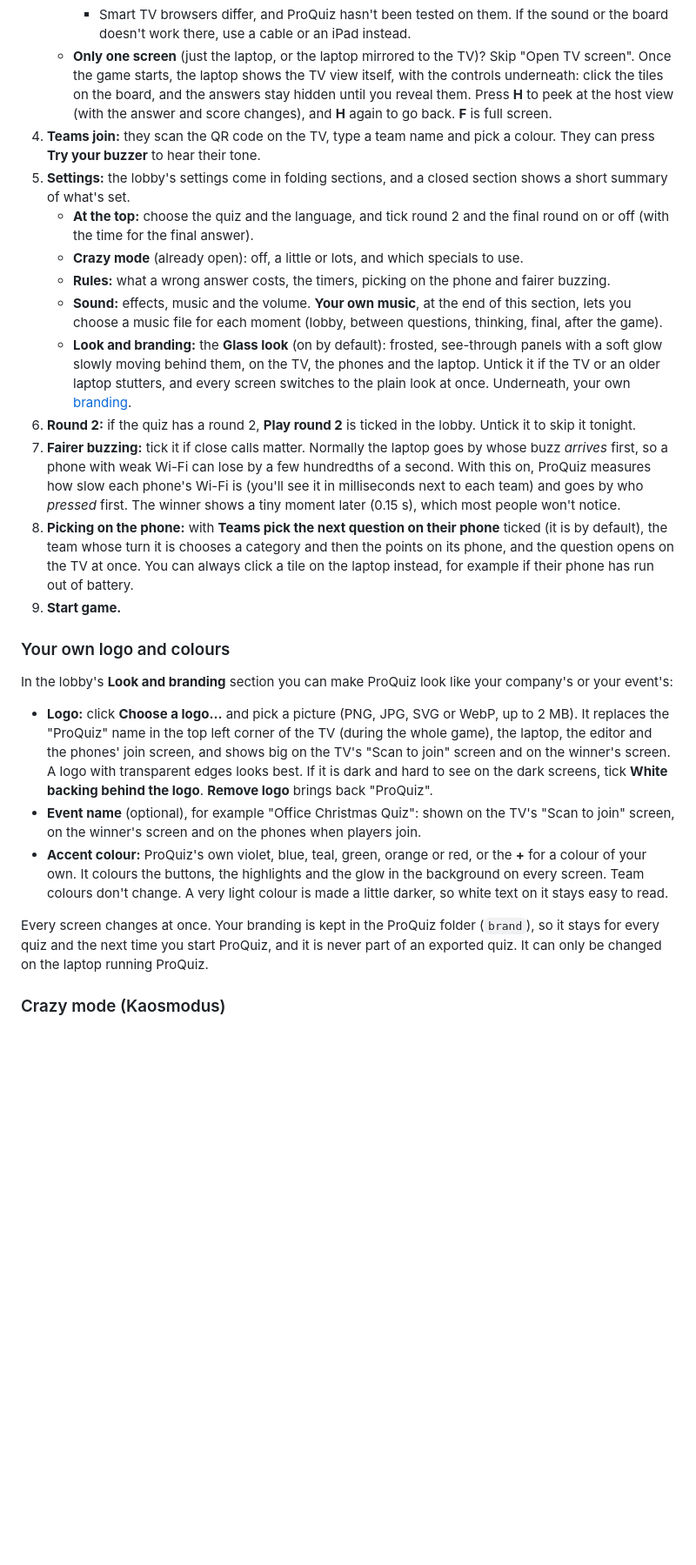
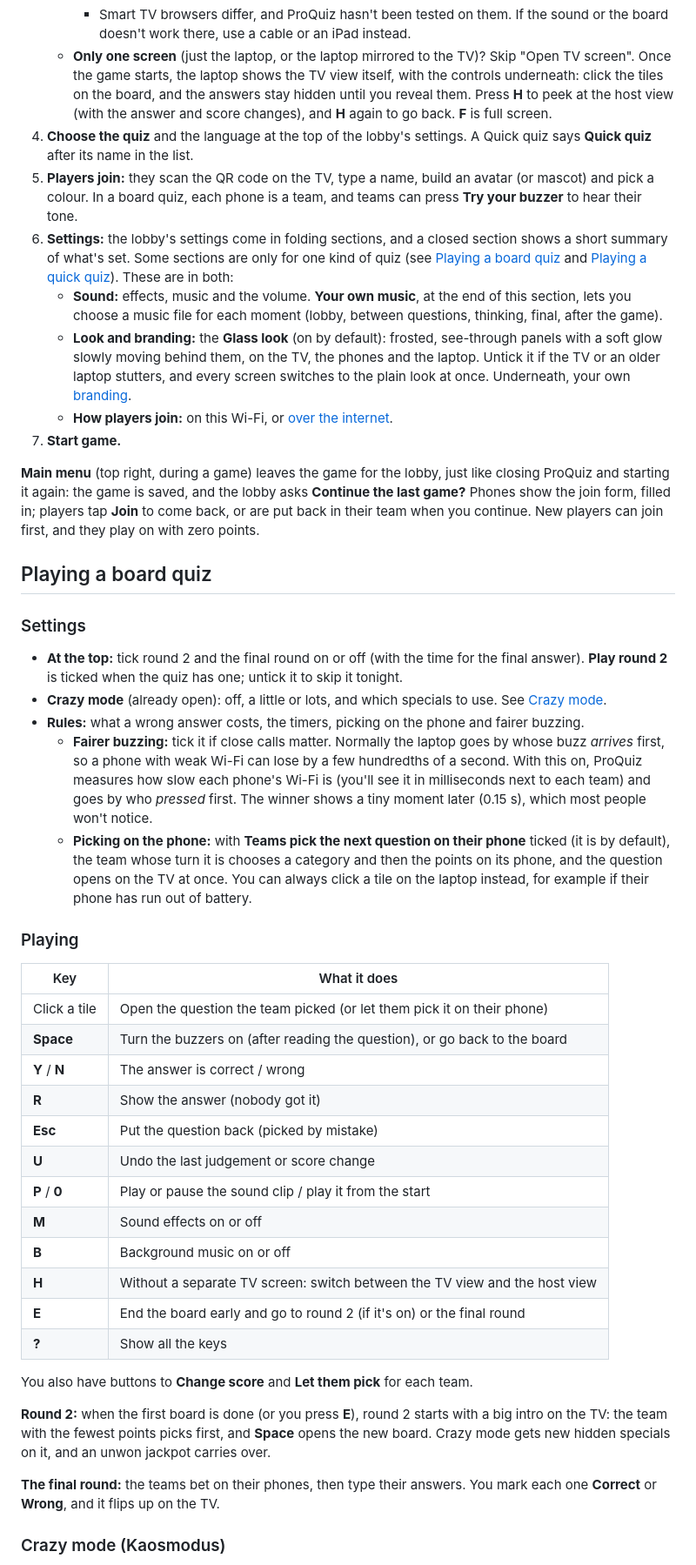
Before and after one commit to dbugger85/proquiz, a Markdown page: README.md, the part around one of its changes. Shown at 87% size. Rendered like a GitHub page; blank space fills up the shorter version.

```diff
--- a/README.md
+++ b/README.md
@@ -102,27 +142,48 @@ Download the zip for your computer from the [latest release](https://github.com/
      - **Apple TV** has no web browser. Open the TV address on an iPhone, iPad or Mac, then use **Screen Mirroring** (AirPlay) to send it to the Apple TV. Turn the iPhone or iPad sideways, and keep it plugged in. Mirroring shows the picture a split second late, but that doesn't change who buzzed first.
      - Smart TV browsers differ, and ProQuiz hasn't been tested on them. If the sound or the board doesn't work there, use a cable or an iPad instead.
    - **Only one screen** (just the laptop, or the laptop mirrored to the TV)? Skip "Open TV screen". Once the game starts, the laptop shows the TV view itself, with the controls underneath: click the tiles on the board, and the answers stay hidden until you reveal them. Press **H** to peek at the host view (with the answer and score changes), and **H** again to go back. **F** is full screen.
-4. **Teams join:** they scan the QR code on the TV, type a team name and pick a colour. They can press **Try your buzzer** to hear their tone.
-5. **Settings:** the lobby's settings come in folding sections, and a closed section shows a short summary of what's set.
-   - **At the top:** choose the quiz and the language, and tick round 2 and the final round on or off (with the time for the final answer).
-   - **Crazy mode** (already open): off, a little or lots, and which specials to use.
-   - **Rules:** what a wrong answer costs, the timers, picking on the phone and fairer buzzing.
+4. **Choose the quiz** and the language at the top of the lobby's settings. A Quick quiz says **Quick quiz** after its name in the list.
+5. **Players join:** they scan the QR code on the TV, type a name, build an avatar (or mascot) and pick a colour. In a board quiz, each phone is a team, and teams can press **Try your buzzer** to hear their tone.
+6. **Settings:** the lobby's settings come in folding sections, and a closed section shows a short summary of what's set. Some sections are only for one kind of quiz (see [Playing a board quiz](#playing-a-board-quiz) and [Playing a quick quiz](#playing-a-quick-quiz)). These are in both:
    - **Sound:** effects, music and the volume. **Your own music**, at the end of this section, lets you choose a music file for each moment (lobby, between questions, thinking, final, after the game).
    - **Look and branding:** the **Glass look** (on by default): frosted, see-through panels with a soft glow slowly moving behind them, on the TV, the phones and the laptop. Untick it if the TV or an older laptop stutters, and every screen switches to the plain look at once. Underneath, your own [branding](#your-own-logo-and-colours).
-6. **Round 2:** if the quiz has a round 2, **Play round 2** is ticked in the lobby. Untick it to skip it tonight.
-7. **Fairer buzzing:** tick it if close calls matter. Normally the laptop goes by whose buzz *arrives* first, so a phone with weak Wi-Fi can lose by a few hundredths of a second. With this on, ProQuiz measures how slow each phone's Wi-Fi is (you'll see it in milliseconds next to each team) and goes by who *pressed* first. The winner shows a tiny moment later (0.15 s), which most people won't notice.
-8. **Picking on the phone:** with **Teams pick the next question on their phone** ticked (it is by default), the team whose turn it is chooses a category and then the points on its phone, and the question opens on the TV at once. You can always click a tile on the laptop instead, for example if their phone has run out of battery.
-9. **Start game.**
+   - **How players join:** on this Wi-Fi, or [over the internet](#playing-with-people-elsewhere).
+7. **Start game.**
 
-### Your own logo and colours
+**Main menu** (top right, during a game) leaves the game for the lobby, just like closing ProQuiz and starting it again: the game is saved, and the lobby asks **Continue the last game?** Phones show the join form, filled in; players tap **Join** to come back, or are put back in their team when you continue. New players can join first, and they play on with zero points.
 
-In the lobby's **Look and branding** section you can make ProQuiz look like your company's or your event's:
+## Playing a board quiz
 
-- **Logo:** click **Choose a logo…** and pick a picture (PNG, JPG, SVG or WebP, up to 2 MB). It replaces the "ProQuiz" name in the top left corner of the TV (during the whole game), the laptop, the editor and the phones' join screen, and shows big on the TV's "Scan to join" screen and on the winner's screen. A logo with transparent edges looks best. If it is dark and hard to see on the dark screens, tick **White backing behind the logo**. **Remove logo** brings back "ProQuiz".
-- **Event name** (optional), for example "Office Christmas Quiz": shown on the TV's "Scan to join" screen, on the winner's screen and on the phones when players join.
-- **Accent colour:** ProQuiz's own violet, blue, teal, green, orange or red, or the **+** for a colour of your own. It colours the buttons, the highlights and the glow in the background on every screen. Team colours don't change. A very light colour is made a little darker, so white text on it stays easy to read.
+### Settings
 
-Every screen changes at once. Your branding is kept in the ProQuiz folder (`brand`), so it stays for every quiz and the next time you start ProQuiz, and it is never part of an exported quiz. It can only be changed on the laptop running ProQuiz.
+- **At the top:** tick round 2 and the final round on or off (with the time for the final answer). **Play round 2** is ticked when the quiz has one; untick it to skip it tonight.
+- **Crazy mode** (already open): off, a little or lots, and which specials to use. See [Crazy mode](#crazy-mode-kaosmodus).
+- **Rules:** what a wrong answer costs, the timers, picking on the phone and fairer buzzing.
+  - **Fairer buzzing:** tick it if close calls matter. Normally the laptop goes by whose buzz *arrives* first, so a phone with weak Wi-Fi can lose by a few hundredths of a second. With this on, ProQuiz measures how slow each phone's Wi-Fi is (you'll see it in milliseconds next to each team) and goes by who *pressed* first. The winner shows a tiny moment later (0.15 s), which most people won't notice.
+  - **Picking on the phone:** with **Teams pick the next question on their phone** ticked (it is by default), the team whose turn it is chooses a category and then the points on its phone, and the question opens on the TV at once. You can always click a tile on the laptop instead, for example if their phone has run out of battery.
+
+### Playing
+
+| Key | What it does |
+|---|---|
+| Click a tile | Open the question the team picked (or let them pick it on their phone) |
+| **Space** | Turn the buzzers on (after reading the question), or go back to the board |
+| **Y** / **N** | The answer is correct / wrong |
+| **R** | Show the answer (nobody got it) |
+| **Esc** | Put the question back (picked by mistake) |
+| **U** | Undo the last judgement or score change |
+| **P** / **0** | Play or pause the sound clip / play it from the start |
+| **M** | Sound effects on or off |
+| **B** | Background music on or off |
+| **H** | Without a separate TV screen: switch between the TV view and the host view |
+| **E** | End the board early and go to round 2 (if it's on) or the final round |
+| **?** | Show all the keys |
+
+You also have buttons to **Change score** and **Let them pick** for each team.
+
+**Round 2:** when the first board is done (or you press **E**), round 2 starts with a big intro on the TV: the team with the fewest points picks first, and **Space** opens the new board. Crazy mode gets new hidden specials on it, and an unwon jackpot carries over.
+
+**The final round:** the teams bet on their phones, then type their answers. You mark each one **Correct** or **Wrong**, and it flips up on the TV.
 
 ### Crazy mode (Kaosmodus)
 
```
Also changed, not shown: other parts of README.md (+102 -81 lines).
